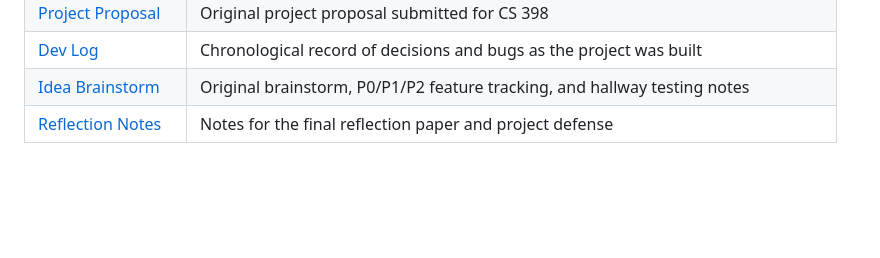
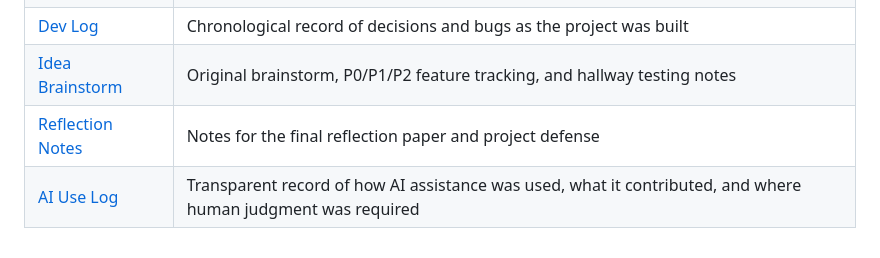
Before and after one commit to LordZed86/DeQueue, a Markdown page: README.md, the part around the change. Rendered like a GitHub page; blank space fills up the shorter version.

Commit message:
cleaned up and added the AI use log and updated document table in readme

```diff
--- a/README.md
+++ b/README.md
@@ -237,3 +237,4 @@ See [design document § Architecture Overview](docs/design_documentation/DeQueue
 | [Dev Log](docs/notes/dev_log.md) | Chronological record of decisions and bugs as the project was built |
 | [Idea Brainstorm](docs/notes/idea_brainstorm.md) | Original brainstorm, P0/P1/P2 feature tracking, and hallway testing notes |
 | [Reflection Notes](docs/notes/reflection_notes.md) | Notes for the final reflection paper and project defense |
+| [AI Use Log](docs/notes/ai_use_log.md) | Transparent record of how AI assistance was used, what it contributed, and where human judgment was required |
```
Also changed, not shown: docs/notes/ai_use_log.md (+232 -0 lines).
